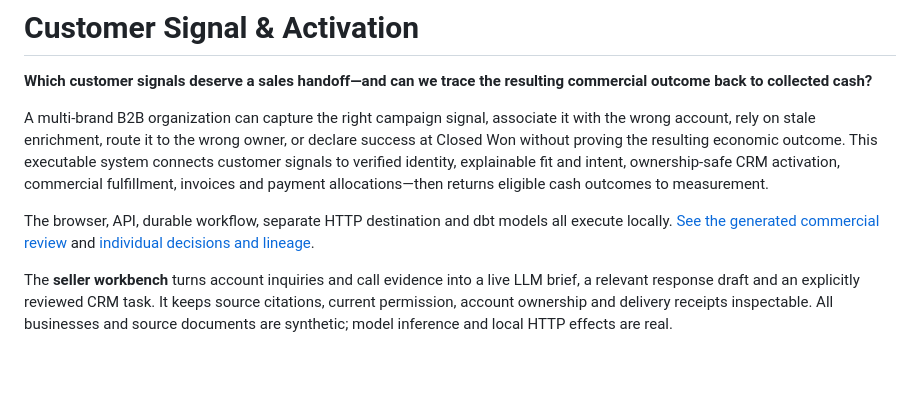
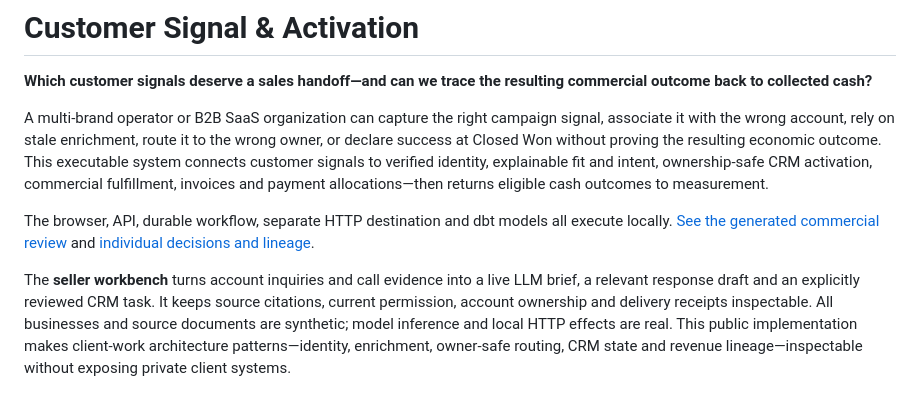
Before and after one commit to rlbsem/customer-signal-activation, a Markdown page: README.md, the part around the change. Drawn GitHub-style; blank space fills up the shorter version.

Commit message:
Clarify multi-brand GTM use case and synthetic-to-professional architecture bridge

```diff
--- a/README.md
+++ b/README.md
@@ -2,11 +2,11 @@
 
 **Which customer signals deserve a sales handoff—and can we trace the resulting commercial outcome back to collected cash?**
 
-A multi-brand B2B organization can capture the right campaign signal, associate it with the wrong account, rely on stale enrichment, route it to the wrong owner, or declare success at Closed Won without proving the resulting economic outcome. This executable system connects customer signals to verified identity, explainable fit and intent, ownership-safe CRM activation, commercial fulfillment, invoices and payment allocations—then returns eligible cash outcomes to measurement.
+A multi-brand operator or B2B SaaS organization can capture the right campaign signal, associate it with the wrong account, rely on stale enrichment, route it to the wrong owner, or declare success at Closed Won without proving the resulting economic outcome. This executable system connects customer signals to verified identity, explainable fit and intent, ownership-safe CRM activation, commercial fulfillment, invoices and payment allocations—then returns eligible cash outcomes to measurement.
 
 The browser, API, durable workflow, separate HTTP destination and dbt models all execute locally. [See the generated commercial review](docs/evidence/report.md) and [individual decisions and lineage](docs/evidence/demo.json).
 
-The **seller workbench** turns account inquiries and call evidence into a live LLM brief, a relevant response draft and an explicitly reviewed CRM task. It keeps source citations, current permission, account ownership and delivery receipts inspectable. All businesses and source documents are synthetic; model inference and local HTTP effects are real.
+The **seller workbench** turns account inquiries and call evidence into a live LLM brief, a relevant response draft and an explicitly reviewed CRM task. It keeps source citations, current permission, account ownership and delivery receipts inspectable. All businesses and source documents are synthetic; model inference and local HTTP effects are real. This public implementation makes client-work architecture patterns—identity, enrichment, owner-safe routing, CRM state and revenue lineage—inspectable without exposing private client systems.
 
 ![Executed seller workbench with a real model response](docs/images/seller-brief.jpg)
 
```
